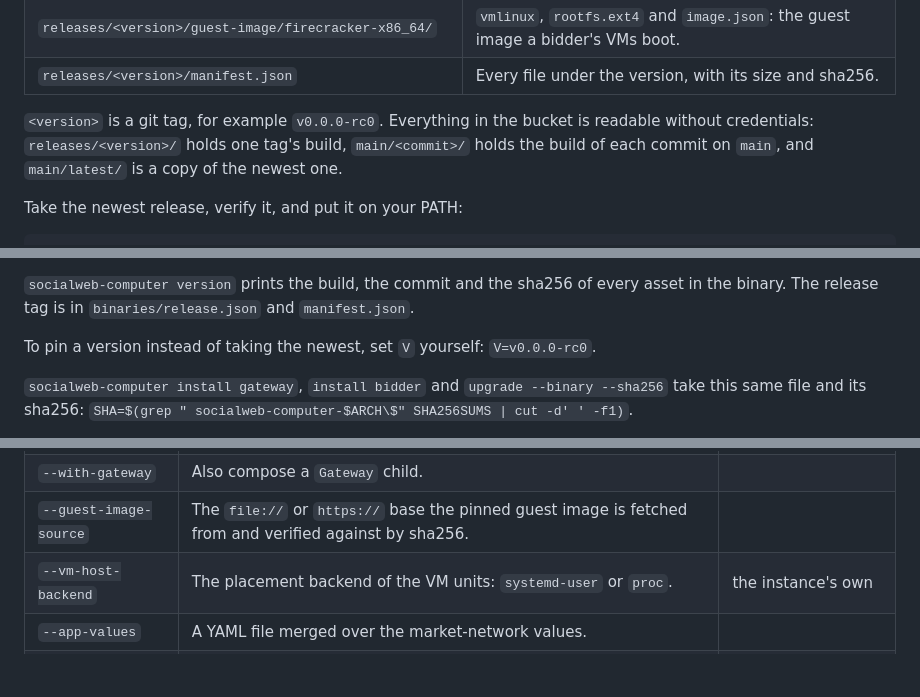
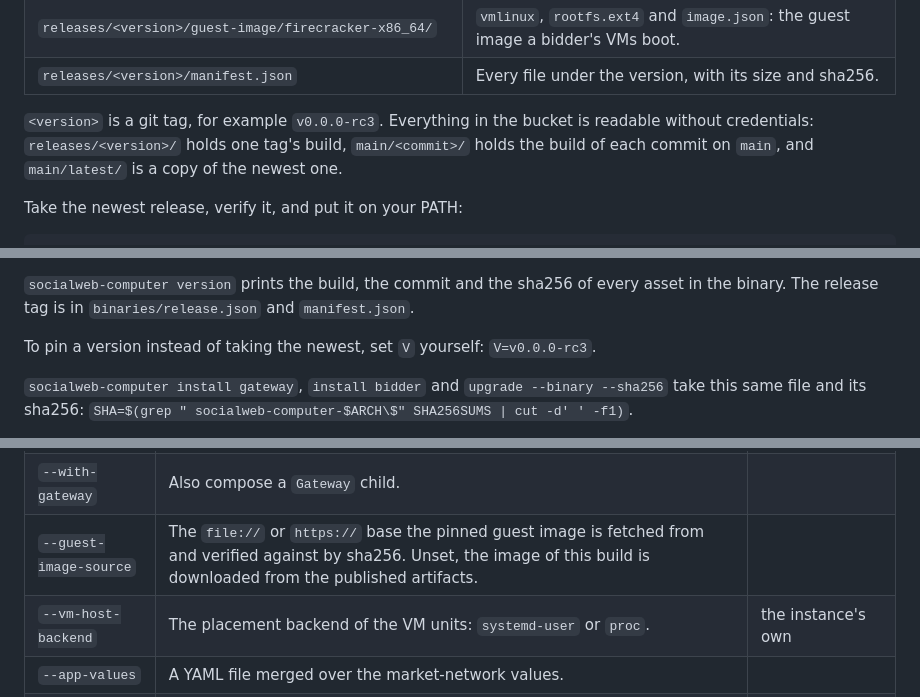
Before and after one commit to publicdomainrelay/kcp-vm, a Markdown page: README.md, 3 parts joined by grey strips. Rendered like a GitHub page; blank space fills up the shorter version.

Commit message:
README: the guest image of a build comes with the binary
A binary from the bucket fetches the guest image of its own build with no flag, so the option tables
say what happens when --guest-image-source is unset, "run bidder requires --guest-image-source" goes,
and the pin example names the newest release candidate.

Co-Authored-By: Claude Code <noreply@anthropic.com>

```diff
--- a/README.md
+++ b/README.md
@@ -30,7 +30,7 @@ Every tagged release publishes Linux binaries and the guest image to a public bu
 | `releases/<version>/guest-image/firecracker-x86_64/` | `vmlinux`, `rootfs.ext4` and `image.json`: the guest image a bidder's VMs boot. |
 | `releases/<version>/manifest.json` | Every file under the version, with its size and sha256. |
 
-`<version>` is a git tag, for example `v0.0.0-rc0`. Everything in the bucket is readable without credentials: `releases/<version>/` holds one tag's build, `main/<commit>/` holds the build of each commit on `main`, and `main/latest/` is a copy of the newest one.
+`<version>` is a git tag, for example `v0.0.0-rc3`. Everything in the bucket is readable without credentials: `releases/<version>/` holds one tag's build, `main/<commit>/` holds the build of each commit on `main`, and `main/latest/` is a copy of the newest one.
 
 Take the newest release, verify it, and put it on your PATH:
 
@@ -51,7 +51,7 @@ If `~/.local/bin` is not on your PATH, add it, or install to `/usr/local/bin` in
 
 `socialweb-computer version` prints the build, the commit and the sha256 of every asset in the binary. The release tag is in `binaries/release.json` and `manifest.json`.
 
-To pin a version instead of taking the newest, set `V` yourself: `V=v0.0.0-rc0`.
+To pin a version instead of taking the newest, set `V` yourself: `V=v0.0.0-rc3`.
 
 `socialweb-computer install gateway`, `install bidder` and `upgrade --binary --sha256` take this same file and its sha256: `SHA=$(grep " socialweb-computer-$ARCH\$" SHA256SUMS | cut -d' ' -f1)`.
 
@@ -165,7 +165,7 @@ socialweb-computer dev down --instance mn1
 | `--profile` | `market-network`. | |
 | `--bidders N` | How many `MarketBidder` children to compose (`bidder-1` .. `bidder-N`). | 1 |
 | `--with-gateway` | Also compose a `Gateway` child. | |
-| `--guest-image-source` | The `file://` or `https://` base the pinned guest image is fetched from and verified against by sha256. | |
+| `--guest-image-source` | The `file://` or `https://` base the pinned guest image is fetched from and verified against by sha256. Unset, the image of this build is downloaded from the published artifacts. | |
 | `--vm-host-backend` | The placement backend of the VM units: `systemd-user` or `proc`. | the instance's own |
 | `--app-values` | A YAML file merged over the market-network values. | |
 | `--network-timeout` | How long `dev up` waits for the network and every child to report Ready. | `3m` |
```
Also changed, not shown: other parts of README.md (+2 -2 lines).
